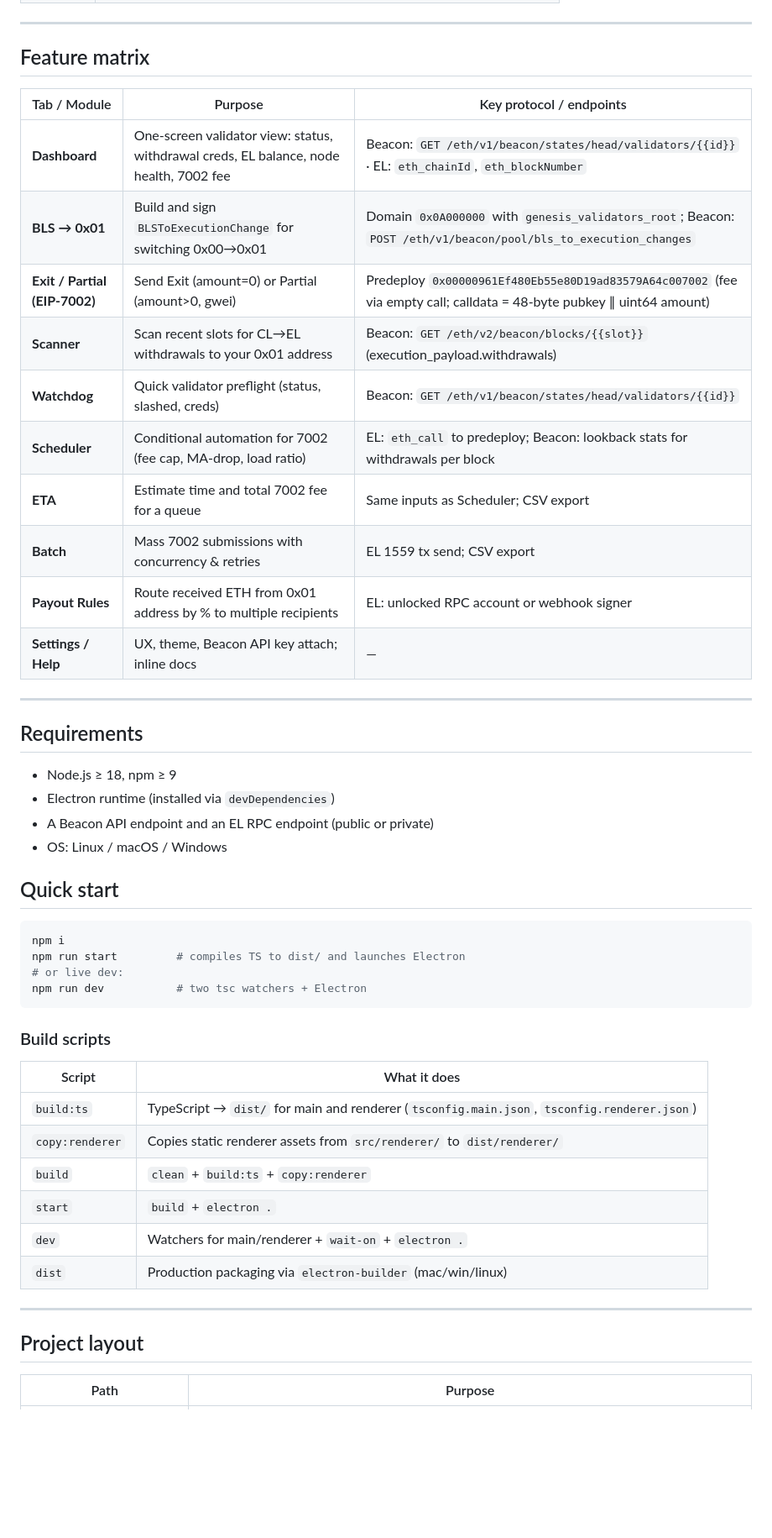
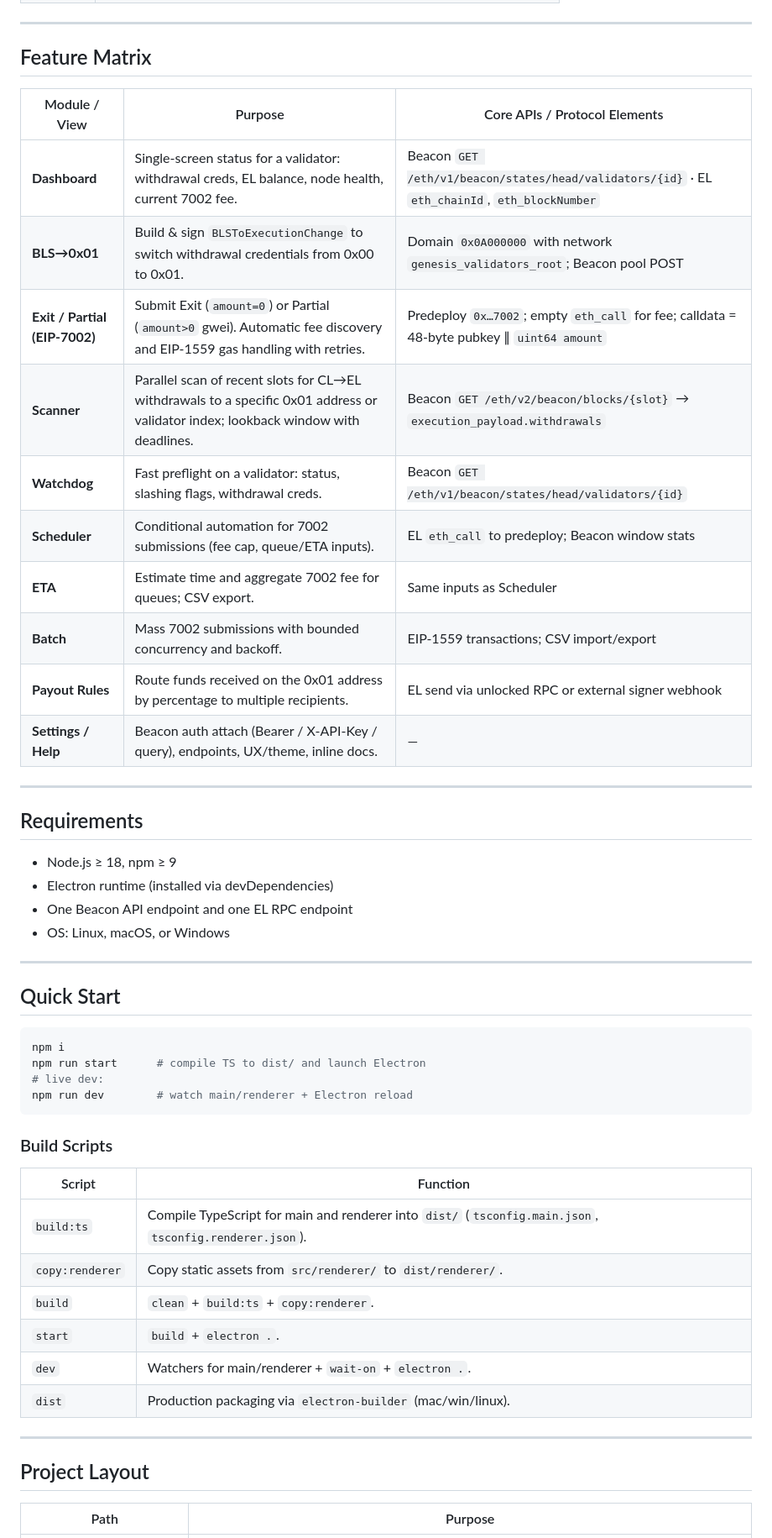
Before and after one commit to teoteam7/ethereum-validator-tools-gui-7002-7251, a Markdown page: README.md, the part around one of its changes. Shown at 84% size. Drawn GitHub-style; blank space fills up the shorter version.

````diff
--- a/README.md
+++ b/README.md
@@ -28,53 +62,55 @@ Desktop GUI for Ethereum validators: BLS→0x01, EIP‑7002 requests (exit/parti
 
 ---
 
-## Feature matrix
+## Feature Matrix
 
-| Tab / Module | Purpose | Key protocol / endpoints |
+| Module / View      | Purpose                                                                 | Core APIs / Protocol Elements                                   |
 |---|---|---|
-| **Dashboard** | One‑screen validator view: status, withdrawal creds, EL balance, node health, 7002 fee | Beacon: `GET /eth/v1/beacon/states/head/validators/{{id}}` · EL: `eth_chainId`, `eth_blockNumber` |
-| **BLS → 0x01** | Build and sign `BLSToExecutionChange` for switching 0x00→0x01 | Domain `0x0A000000` with `genesis_validators_root`; Beacon: `POST /eth/v1/beacon/pool/bls_to_execution_changes` |
-| **Exit / Partial (EIP‑7002)** | Send Exit (amount=0) or Partial (amount>0, gwei) | Predeploy `0x00000961Ef480Eb55e80D19ad83579A64c007002` (fee via empty call; calldata = 48‑byte pubkey ∥ uint64 amount) |
-| **Scanner** | Scan recent slots for CL→EL withdrawals to your 0x01 address | Beacon: `GET /eth/v2/beacon/blocks/{{slot}}` (execution_payload.withdrawals) |
-| **Watchdog** | Quick validator preflight (status, slashed, creds) | Beacon: `GET /eth/v1/beacon/states/head/validators/{{id}}` |
-| **Scheduler** | Conditional automation for 7002 (fee cap, MA‑drop, load ratio) | EL: `eth_call` to predeploy; Beacon: lookback stats for withdrawals per block |
-| **ETA** | Estimate time and total 7002 fee for a queue | Same inputs as Scheduler; CSV export |
-| **Batch** | Mass 7002 submissions with concurrency & retries | EL 1559 tx send; CSV export |
-| **Payout Rules** | Route received ETH from 0x01 address by % to multiple recipients | EL: unlocked RPC account or webhook signer |
-| **Settings / Help** | UX, theme, Beacon API key attach; inline docs | — |
+| **Dashboard**       | Single-screen status for a validator: withdrawal creds, EL balance, node health, current 7002 fee. | Beacon `GET /eth/v1/beacon/states/head/validators/{id}` · EL `eth_chainId`, `eth_blockNumber` |
+| **BLS→0x01**        | Build & sign `BLSToExecutionChange` to switch withdrawal credentials from 0x00 to 0x01. | Domain `0x0A000000` with network `genesis_validators_root`; Beacon pool POST |
+| **Exit / Partial (EIP-7002)** | Submit Exit (`amount=0`) or Partial (`amount>0` gwei). Automatic fee discovery and EIP-1559 gas handling with retries. | Predeploy `0x…7002`; empty `eth_call` for fee; calldata = 48-byte pubkey ∥ `uint64 amount` |
+| **Scanner**         | Parallel scan of recent slots for CL→EL withdrawals to a specific 0x01 address or validator index; lookback window with deadlines. | Beacon `GET /eth/v2/beacon/blocks/{slot}` → `execution_payload.withdrawals` |
+| **Watchdog**        | Fast preflight on a validator: status, slashing flags, withdrawal creds. | Beacon `GET /eth/v1/beacon/states/head/validators/{id}` |
+| **Scheduler**       | Conditional automation for 7002 submissions (fee cap, queue/ETA inputs). | EL `eth_call` to predeploy; Beacon window stats |
+| **ETA**             | Estimate time and aggregate 7002 fee for queues; CSV export.            | Same inputs as Scheduler                                         |
+| **Batch**           | Mass 7002 submissions with bounded concurrency and backoff.             | EIP-1559 transactions; CSV import/export                         |
+| **Payout Rules**    | Route funds received on the 0x01 address by percentage to multiple recipients. | EL send via unlocked RPC or external signer webhook              |
+| **Settings / Help** | Beacon auth attach (Bearer / X-API-Key / query), endpoints, UX/theme, inline docs. | —                                                                |
 
 ---
 
 ## Requirements
 
 - Node.js ≥ 18, npm ≥ 9
-- Electron runtime (installed via `devDependencies`)
-- A Beacon API endpoint and an EL RPC endpoint (public or private)
-- OS: Linux / macOS / Windows
+- Electron runtime (installed via devDependencies)
+- One Beacon API endpoint and one EL RPC endpoint
+- OS: Linux, macOS, or Windows
 
-## Quick start
+---
+
+## Quick Start
 
 ```bash
 npm i
-npm run start         # compiles TS to dist/ and launches Electron
-# or live dev:
-npm run dev           # two tsc watchers + Electron
+npm run start      # compile TS to dist/ and launch Electron
+# live dev:
+npm run dev        # watch main/renderer + Electron reload
 ```
 
-### Build scripts
+### Build Scripts
 
-| Script | What it does |
+| Script           | Function                                                                                  |
 |---|---|
-| `build:ts` | TypeScript → `dist/` for main and renderer (`tsconfig.main.json`, `tsconfig.renderer.json`) |
-| `copy:renderer` | Copies static renderer assets from `src/renderer/` to `dist/renderer/` |
-| `build` | `clean` + `build:ts` + `copy:renderer` |
-| `start` | `build` + `electron .` |
-| `dev` | Watchers for main/renderer + `wait-on` + `electron .` |
-| `dist` | Production packaging via `electron-builder` (mac/win/linux) |
+| `build:ts`       | Compile TypeScript for main and renderer into `dist/` (`tsconfig.main.json`, `tsconfig.renderer.json`). |
+| `copy:renderer`  | Copy static assets from `src/renderer/` to `dist/renderer/`.                              |
+| `build`          | `clean` + `build:ts` + `copy:renderer`.                                                   |
+| `start`          | `build` + `electron .`.                                                                   |
+| `dev`            | Watchers for main/renderer + `wait-on` + `electron .`.                                    |
+| `dist`           | Production packaging via `electron-builder` (mac/win/linux).                              |
 
 ---
 
-## Project layout
+## Project Layout
 
-| Path | Purpose |
+| Path                         | Purpose                                                                                 |
 |---|---|
````
Also changed, not shown: other parts of README.md (+96 -65 lines).
